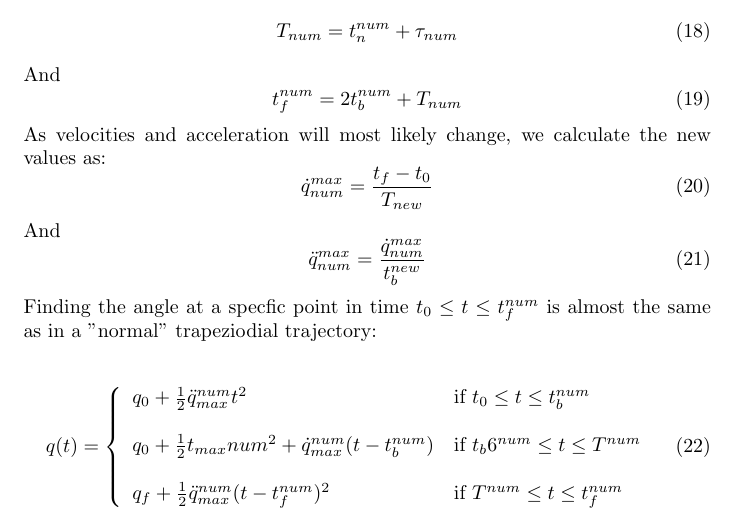
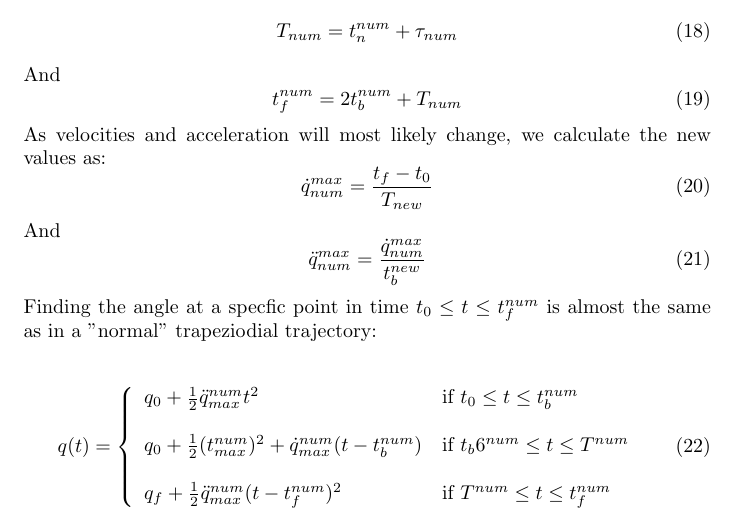
Before and after one commit to nilsbecker0711/FoR, a LaTeX problem sheet (Assignment3/TrajectoryControl.tex): part of page 5 of 8, cut so that both start at the same text. Compiled offline with pdfLaTeX.

Commit message:
finalized documents

```diff
--- a/Assignment3/TrajectoryControl.tex
+++ b/Assignment3/TrajectoryControl.tex
@@ -128,7 +128,7 @@
 \left\{
 	\begin{array}{ll}
 		q_{0}+\frac{1}{2}\ddot{q}_{max}^{num}t^{2}  & \mbox{if } t_{0}\leq t \leq t_{b}^{num} \\\\
-		q_{0}+\frac{1}{2}t_{max}{num}^{2}+ \dot{q}_{max}^{num}(t-t_{b}^{num}) & \mbox{if } t_{b}6^{num}\leq t \leq T^{num} \\\\
+		q_{0}+\frac{1}{2}(t_{max}^{num})^{2}+ \dot{q}_{max}^{num}(t-t_{b}^{num}) & \mbox{if } t_{b}6^{num}\leq t \leq T^{num} \\\\
 		q_{f}+\frac{1}{2}\ddot{q}_{max}^{num}(t-t_{f}^{num})^{2} & \mbox{if }T^{num}\leq t \leq t_{f}^{num}
 	\end{array}
 \right.
```
Also changed, not shown: Assignment3/TrajectoryControl.pdf, 2 other files.
